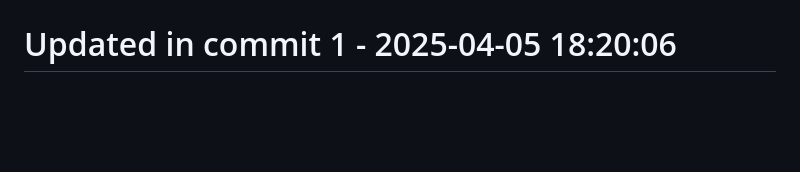
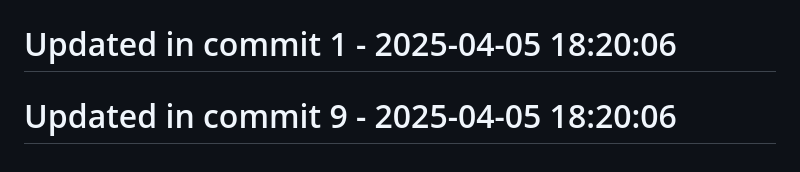
Before and after one commit to llamasearchai/llamasum, a Markdown page: README.md, the part around the change. Drawn GitHub-style; blank space fills up the shorter version.

```diff
--- a/README.md
+++ b/README.md
@@ -307,3 +307,5 @@ Comprehensive documentation is available for all LlamaSum features:
 # Updated in commit 25 - 2025-04-05 17:33:27
 
 # Updated in commit 1 - 2025-04-05 18:20:06
+
+# Updated in commit 9 - 2025-04-05 18:20:06
```
